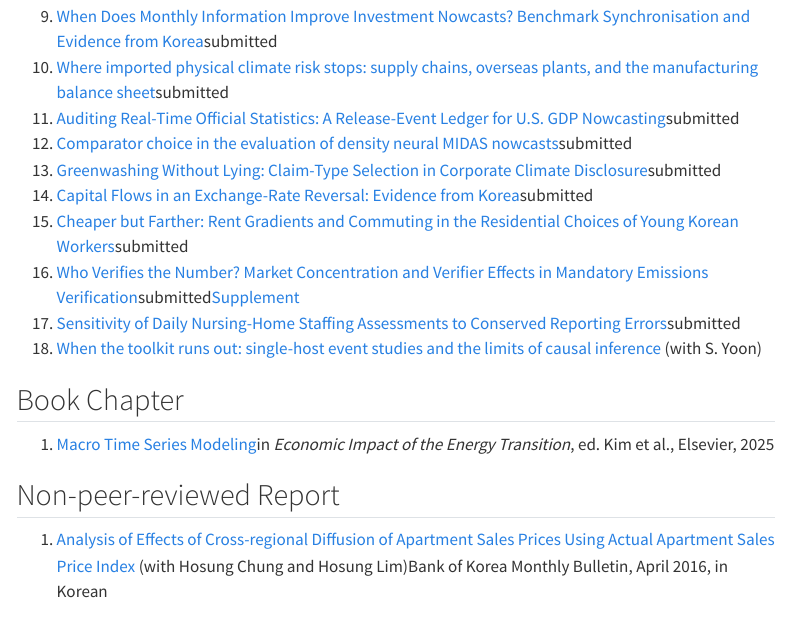
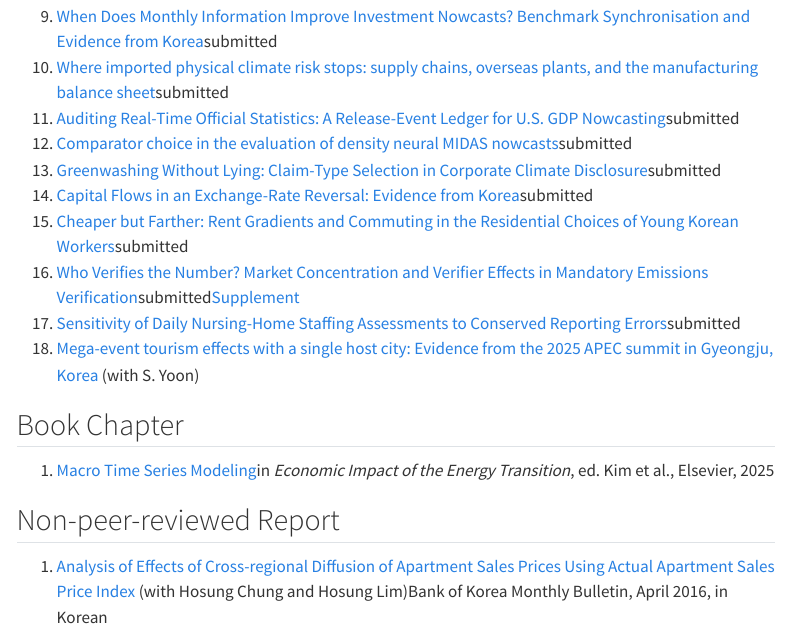
Before and after one commit to khdouble/khdouble.github.io, a Quarto document (research.qmd): the page in a window 1100 px wide, from 2040 px down. Rendered offline with R 4.5, knitr and Pandoc in place of Quarto, with nearby package versions; menus at the side of the page are left out.

Commit message:
Replace the APEC Gyeongju working paper with the retitled version
The paper is retitled "Mega-event tourism effects with a single host
city: Evidence from the 2025 APEC summit in Gyeongju, Korea" ahead of
submission to Tourism Management Perspectives. The PDF is the current
build (49 pp), which corrects the hosting-date vintage in two tables,
the minimum detectable effect, and the literature coding.

The file name is unchanged so existing links keep working.

Co-Authored-By: Claude Opus 5 (1M context) <noreply@anthropic.com>

```diff
--- a/data/publications.yml
+++ b/data/publications.yml
@@ -276,7 +276,7 @@ wp:
     detail: "submitted"
     url: "files/wp/sensitivity-daily-nursing-home-staffing-assessments.pdf"
 
-  - title: "When the toolkit runs out: single-host event studies and the limits of causal inference"
+  - title: "Mega-event tourism effects with a single host city: Evidence from the 2025 APEC summit in Gyeongju, Korea"
     authors: ["S. Yoon"]
     url: "files/wp/single-host-event-studies-limits-causal-inference.pdf"
 
--- a/research.qmd
+++ b/research.qmd
@@ -78,7 +78,7 @@ title: "Research"
 <li><span class="entry-title"><a href="files/wp/cheaper-but-farther-rent-gradients-commuting-korea.pdf">Cheaper but Farther: Rent Gradients and Commuting in the Residential Choices of Young Korean Workers</a></span><span class="badge-soft">submitted</span></li>
 <li><span class="entry-title"><a href="files/wp/verifier-market-concentration-emissions-verification.pdf">Who Verifies the Number? Market Concentration and Verifier Effects in Mandatory Emissions Verification</a></span><span class="badge-soft">submitted</span><span class="extras"><a href="files/wp/verifier-market-concentration-emissions-verification-supplement.pdf">Supplement</a></span></li>
 <li><span class="entry-title"><a href="files/wp/sensitivity-daily-nursing-home-staffing-assessments.pdf">Sensitivity of Daily Nursing-Home Staffing Assessments to Conserved Reporting Errors</a></span><span class="badge-soft">submitted</span></li>
-<li><span class="entry-title"><a href="files/wp/single-host-event-studies-limits-causal-inference.pdf">When the toolkit runs out: single-host event studies and the limits of causal inference</a></span><span class="entry-authors"> (with S. Yoon)</span></li>
+<li><span class="entry-title"><a href="files/wp/single-host-event-studies-limits-causal-inference.pdf">Mega-event tourism effects with a single host city: Evidence from the 2025 APEC summit in Gyeongju, Korea</a></span><span class="entry-authors"> (with S. Yoon)</span></li>
 </ol>
 
 ## Book Chapter
```
Also changed, not shown: docs/search.json, files/wp/single-host-event-studies-limits-causal-inference.pdf, 3 other files.
